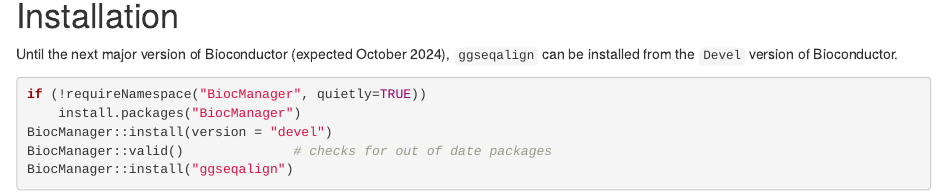
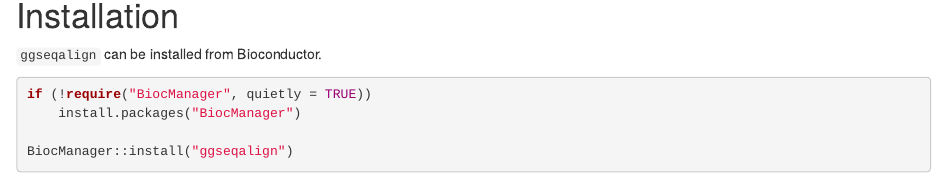
Before and after one commit to simeross/ggseqalign, an R Markdown document (vignettes/ggseqalign.Rmd): the page in a window 1100 px wide, from 1280 px down. Rendered offline with R 4.5, knitr and Pandoc, with nearby package versions; drawn as R Markdown's standard HTML page in place of the format the file asks for; some code elsewhere in the file could not run offline; common packages that the code uses without loading them are loaded.

Commit message:
version bump 1.0.2

````diff
--- a/vignettes/ggseqalign.Rmd
+++ b/vignettes/ggseqalign.Rmd
@@ -80,14 +80,12 @@
 
 # Installation
 
-Until the next major version of Bioconductor (expected October 2024),
-`ggseqalign` can be installed from the `Devel` version of Bioconductor.
+`ggseqalign` can be installed from Bioconductor.
 
 ```{r installbioc, eval = FALSE}
-if (!requireNamespace("BiocManager", quietly=TRUE))
+if (!require("BiocManager", quietly = TRUE))
     install.packages("BiocManager")
-BiocManager::install(version = "devel")
-BiocManager::valid()              # checks for out of date packages
+
 BiocManager::install("ggseqalign")
 ```
 
````
Also changed, not shown: NEWS.md (+6 -0 lines), 1 other file.
